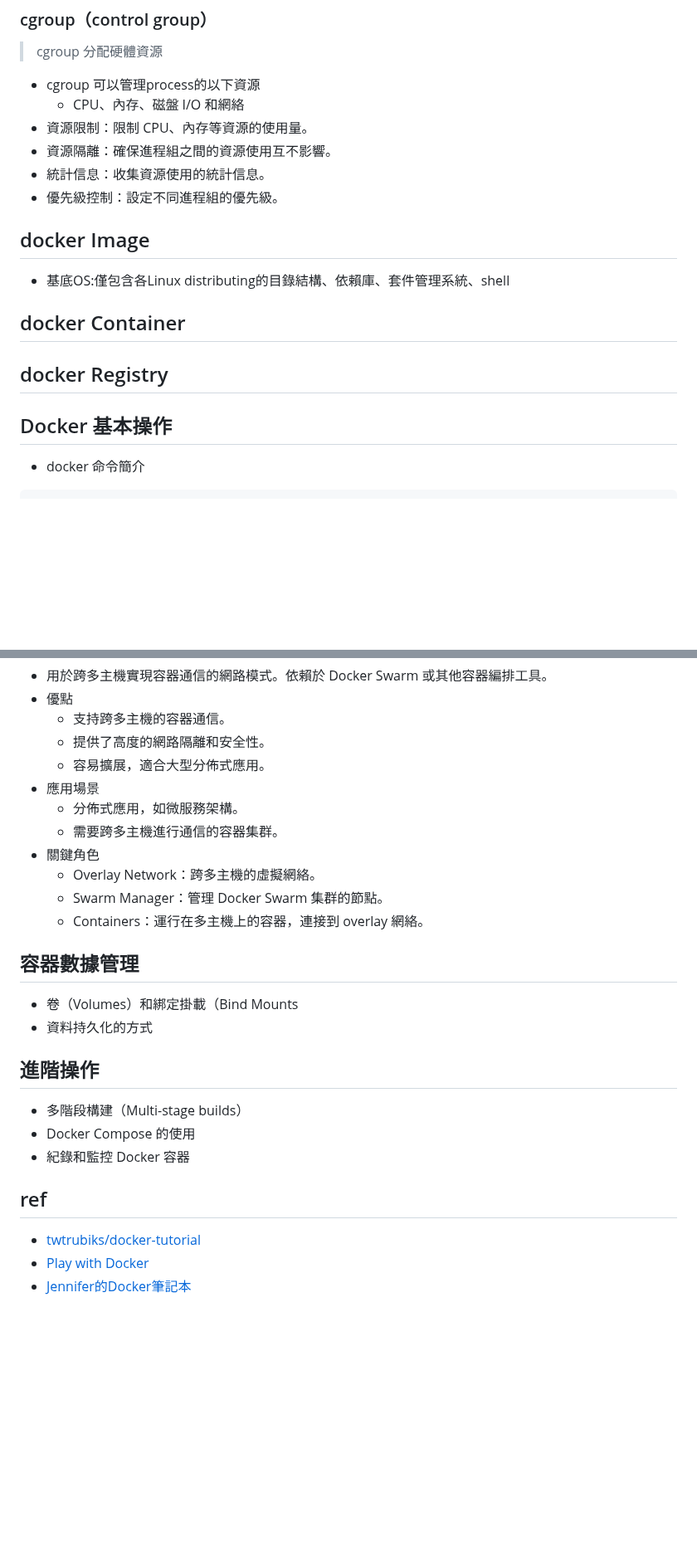
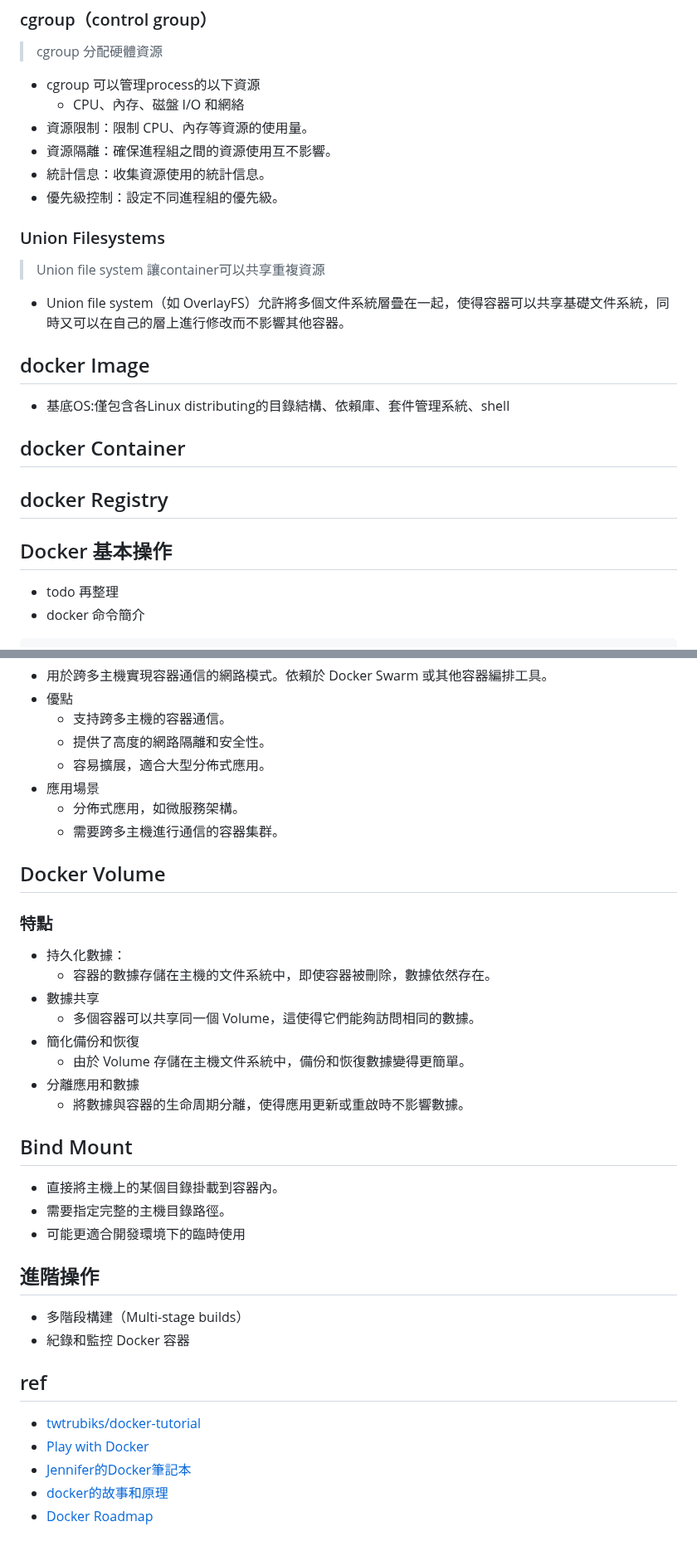
Before and after one commit to nicehorse06/se-job, a Markdown page: interview/container/docker.md, 2 parts joined by grey strips. Shown at 83% size. GitHub-like rendering; blank space fills up the shorter version.

````diff
--- a/interview/container/docker.md
+++ b/interview/container/docker.md
@@ -45,6 +45,10 @@
 * 統計信息：收集資源使用的統計信息。
 * 優先級控制：設定不同進程組的優先級。
 
+### Union Filesystems
+> Union file system 讓container可以共享重複資源
+* Union file system（如 OverlayFS）允許將多個文件系統層疊在一起，使得容器可以共享基礎文件系統，同時又可以在自己的層上進行修改而不影響其他容器。
+
 
 ## docker Image
 * 基底OS:僅包含各Linux distributing的目錄結構、依賴庫、套件管理系統、shell
@@ -53,6 +57,7 @@
 
 
 ## Docker 基本操作
+* todo 再整理
 * docker 命令簡介
 ``` sh
 # 查看所有images
@@ -170,22 +197,30 @@ docker run my-python-app --version
 * 應用場景
   * 分佈式應用，如微服務架構。
   * 需要跨多主機進行通信的容器集群。
-* 關鍵角色
-  * Overlay Network：跨多主機的虛擬網絡。
-  * Swarm Manager：管理 Docker Swarm 集群的節點。
-  * Containers：運行在多主機上的容器，連接到 overlay 網絡。
 
-## 容器數據管理
-* 卷（Volumes）和綁定掛載（Bind Mounts
-* 資料持久化的方式
+## Docker Volume
+### 特點
+* 持久化數據：
+  * 容器的數據存儲在主機的文件系統中，即使容器被刪除，數據依然存在。
+* 數據共享
+  * 多個容器可以共享同一個 Volume，這使得它們能夠訪問相同的數據。
+* 簡化備份和恢復
+  * 由於 Volume 存儲在主機文件系統中，備份和恢復數據變得更簡單。
+* 分離應用和數據
+  * 將數據與容器的生命周期分離，使得應用更新或重啟時不影響數據。
+
+## Bind Mount
+* 直接將主機上的某個目錄掛載到容器內。
+* 需要指定完整的主機目錄路徑。
+* 可能更適合開發環境下的臨時使用
 
 ## 進階操作
 * 多階段構建（Multi-stage builds）
-* Docker Compose 的使用
 * 紀錄和監控 Docker 容器
-
 
 ## ref
 * [twtrubiks/docker-tutorial](https://github.com/twtrubiks/docker-tutorial)
 * [Play with Docker](https://www.docker.com/play-with-docker/)
 * [Jennifer的Docker筆記本](https://cutejaneii.gitbook.io/docker)
+* [docker的故事和原理](https://joshhu.gitbooks.io/docker_theory_install/content/index.html)
+* [Docker Roadmap](https://roadmap.sh/docker)
````
Also changed, not shown: other parts of interview/container/docker.md (+33 -11 lines), interview/coding/README.md (+3 -1 lines).
